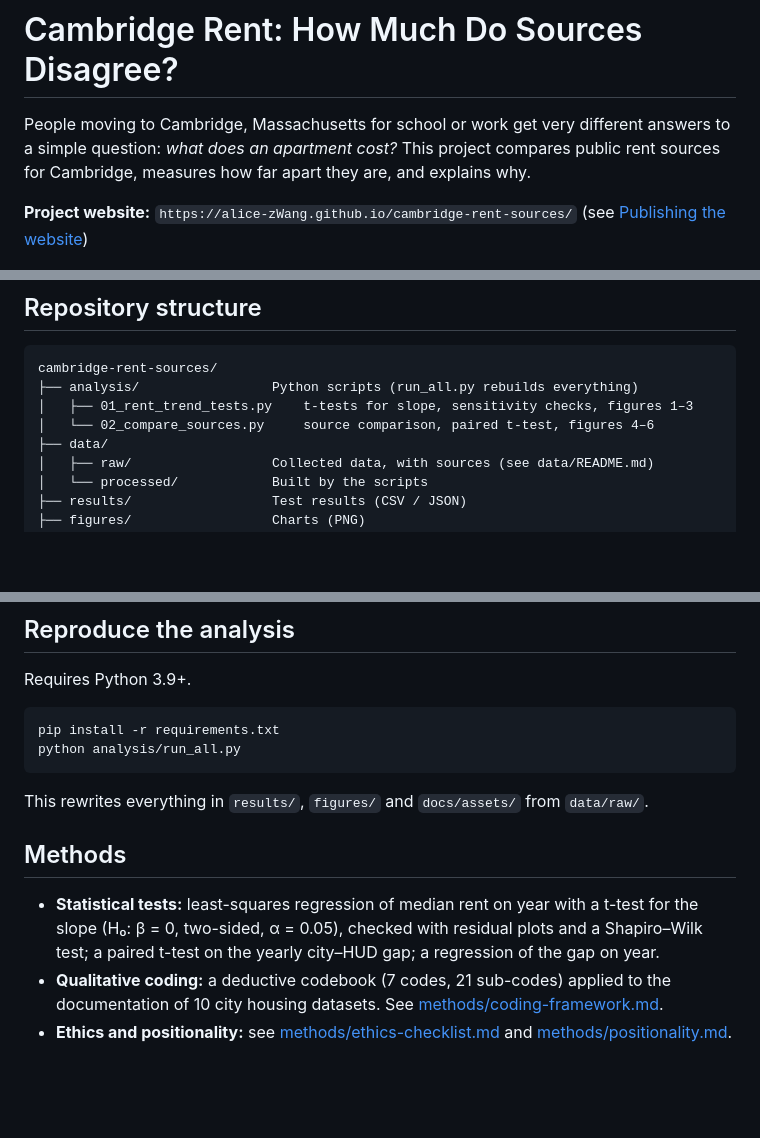
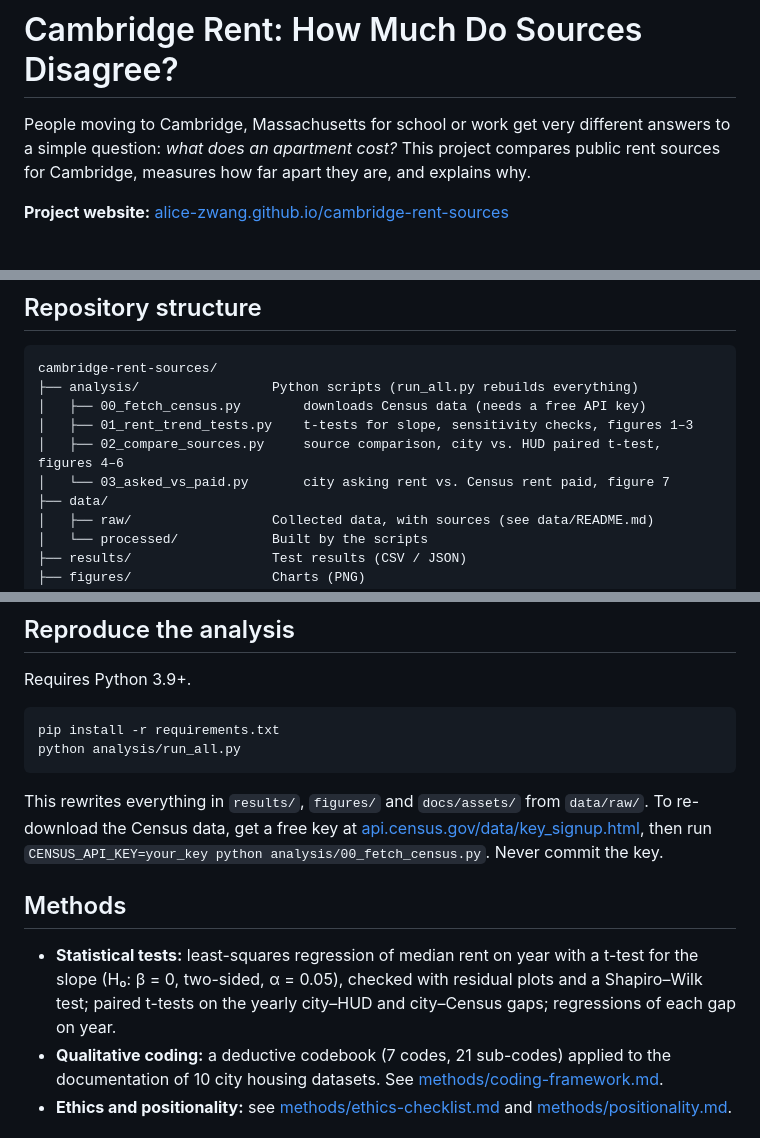
Before and after one commit to alice-zWang/cambridge-rent-sources, a Markdown page: README.md, 3 parts joined by grey strips. Drawn GitHub-style; blank space fills up the shorter version.

````diff
--- a/README.md
+++ b/README.md
@@ -2,7 +2,7 @@
 
 People moving to Cambridge, Massachusetts for school or work get very different answers to a simple question: *what does an apartment cost?* This project compares public rent sources for Cambridge, measures how far apart they are, and explains why.
 
-**Project website:** `https://alice-zWang.github.io/cambridge-rent-sources/` (see [Publishing the website](#publishing-the-website))
+**Project website:** [alice-zwang.github.io/cambridge-rent-sources](https://alice-zwang.github.io/cambridge-rent-sources/)
 
 ![Typical Cambridge rent from seven sources](figures/fig4_sources_all_sizes.png)
 
@@ -23,8 +28,10 @@ Why sources differ: **who is counted** (new listings vs. all renters), **average
 ```
 cambridge-rent-sources/
 ├── analysis/                 Python scripts (run_all.py rebuilds everything)
+│   ├── 00_fetch_census.py        downloads Census data (needs a free API key)
 │   ├── 01_rent_trend_tests.py    t-tests for slope, sensitivity checks, figures 1–3
-│   └── 02_compare_sources.py     source comparison, paired t-test, figures 4–6
+│   ├── 02_compare_sources.py     source comparison, city vs. HUD paired t-test, figures 4–6
+│   └── 03_asked_vs_paid.py       city asking rent vs. Census rent paid, figure 7
 ├── data/
 │   ├── raw/                  Collected data, with sources (see data/README.md)
 │   └── processed/            Built by the scripts
@@ -47,11 +54,11 @@ pip install -r requirements.txt
 python analysis/run_all.py
 ```
 
-This rewrites everything in `results/`, `figures/` and `docs/assets/` from `data/raw/`.
+This rewrites everything in `results/`, `figures/` and `docs/assets/` from `data/raw/`. To re-download the Census data, get a free key at [api.census.gov/data/key_signup.html](https://api.census.gov/data/key_signup.html), then run `CENSUS_API_KEY=your_key python analysis/00_fetch_census.py`. Never commit the key.
 
 ## Methods
 
-- **Statistical tests:** least-squares regression of median rent on year with a t-test for the slope (H₀: β = 0, two-sided, α = 0.05), checked with residual plots and a Shapiro–Wilk test; a paired t-test on the yearly city–HUD gap; a regression of the gap on year.
+- **Statistical tests:** least-squares regression of median rent on year with a t-test for the slope (H₀: β = 0, two-sided, α = 0.05), checked with residual plots and a Shapiro–Wilk test; paired t-tests on the yearly city–HUD and city–Census gaps; regressions of each gap on year.
 - **Qualitative coding:** a deductive codebook (7 codes, 21 sub-codes) applied to the documentation of 10 city housing datasets. See [methods/coding-framework.md](methods/coding-framework.md).
 - **Ethics and positionality:** see [methods/ethics-checklist.md](methods/ethics-checklist.md) and [methods/positionality.md](methods/positionality.md).
 
````
Also changed, not shown: other parts of README.md (+9 -9 lines), data/README.md (+7 -0 lines), methods/research-design.md (+4 -1 lines), docs/assets/fig7_asked_vs_paid.png (added), figures/fig7_asked_vs_paid.png (added), 7 other files.
